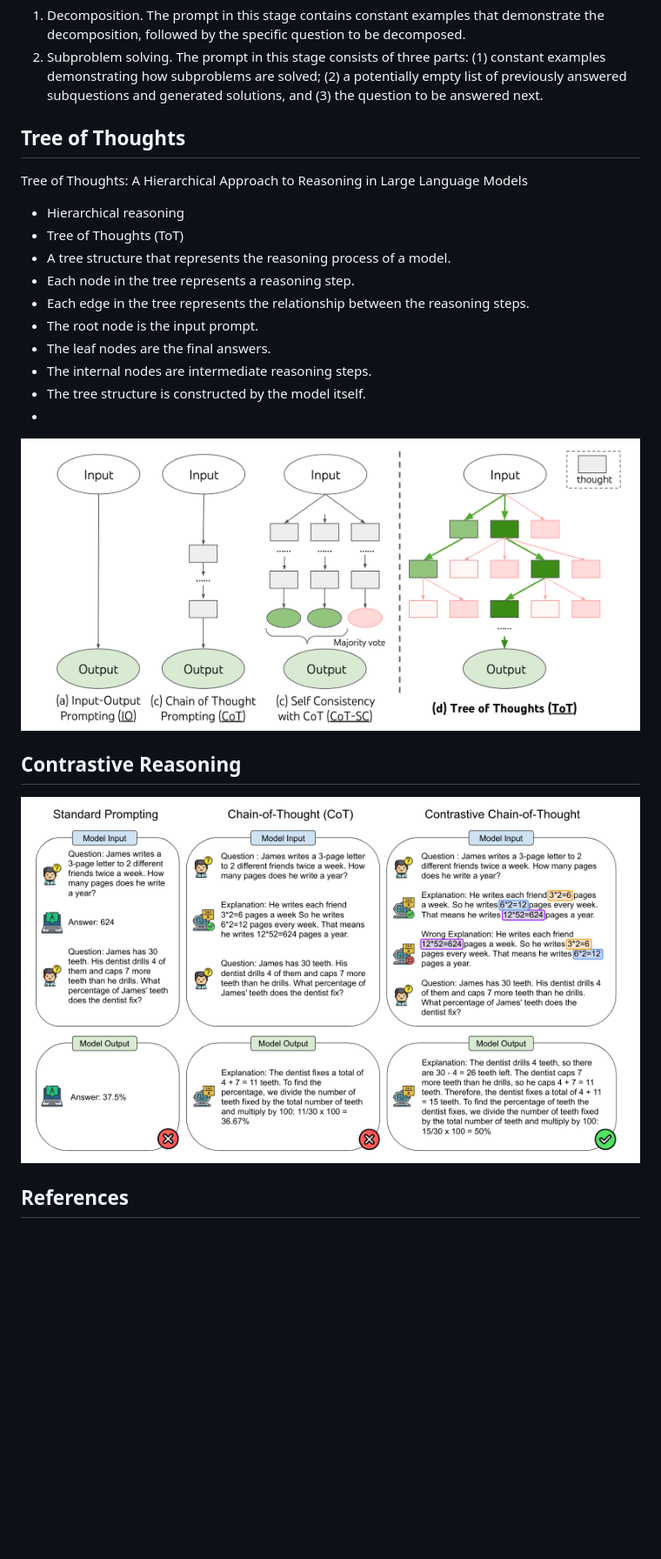
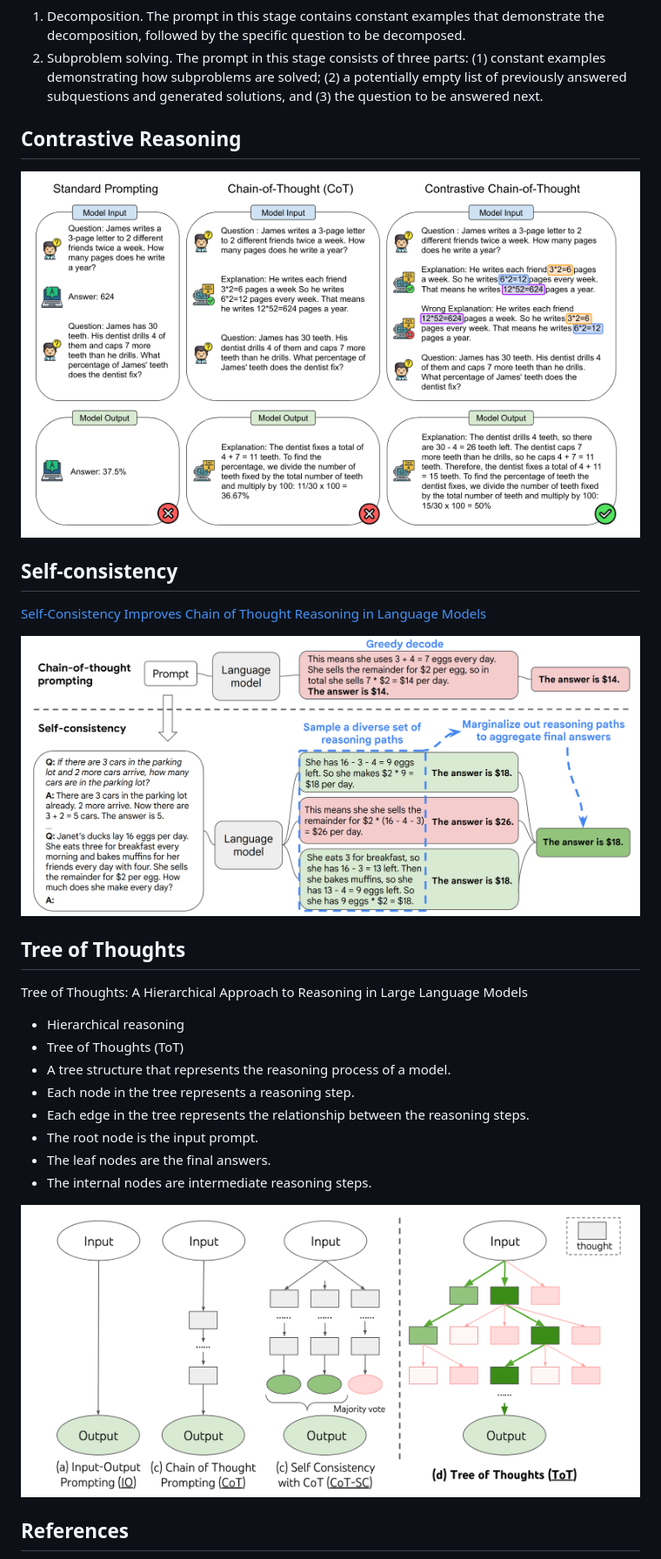
Before and after one commit to mohsenhariri/reasoning, a Markdown page: CoT.md, the part around the change printed below. Shown: that part at 87% size. GitHub-like rendering; pictures changed too: CoT/image-13.png (added); blank space fills up the shorter version.

Commit message:
cot contrastive

```diff
--- a/CoT.md
+++ b/CoT.md
@@ -192,6 +183,18 @@ Leat-to-Most Prompting:
 decomposition, followed by the specific question to be decomposed.
 1. Subproblem solving. The prompt in this stage consists of three parts: (1) constant examples demonstrating how subproblems are solved; (2) a potentially empty list of previously
 answered subquestions and generated solutions, and (3) the question to be answered next.
+
+
+
+## Contrastive Reasoning
+<img src="./CoT/image-11.png" alt="Alt text" style="width:80%; height:auto; display:block; margin-left:auto; margin-right:auto;">
+
+
+
+## Self-consistency
+[Self-Consistency Improves Chain of Thought Reasoning in Language Models](https://arxiv.org/abs/2203.11171)
+
+<img src="./CoT/image-13.png" alt="Alt text" style="width:80%; height:auto; display:block; margin-left:auto; margin-right:auto;">
 
 
 
@@ -207,14 +210,11 @@ Tree of Thoughts: A Hierarchical Approach to Reasoning in Large Language Models
 - The root node is the input prompt.
 - The leaf nodes are the final answers.
 - The internal nodes are intermediate reasoning steps.
-- The tree structure is constructed by the model itself.
--
-![alt text](./CoT/image-10.png)
 
 
-## Contrastive Reasoning
 
-![alt text](./CoT/image-11.png)
+<img src="./CoT/image-10.png" alt="Alt text" style="width:40%; height:auto; display:block; margin-left:auto; margin-right:auto;">
+
 
 
 ## References
```
Also changed, not shown: other parts of CoT.md (+34 -36 lines), CoT/CoT.md (+11 -10 lines), CoT/image-12.png (added), 1 other file.
